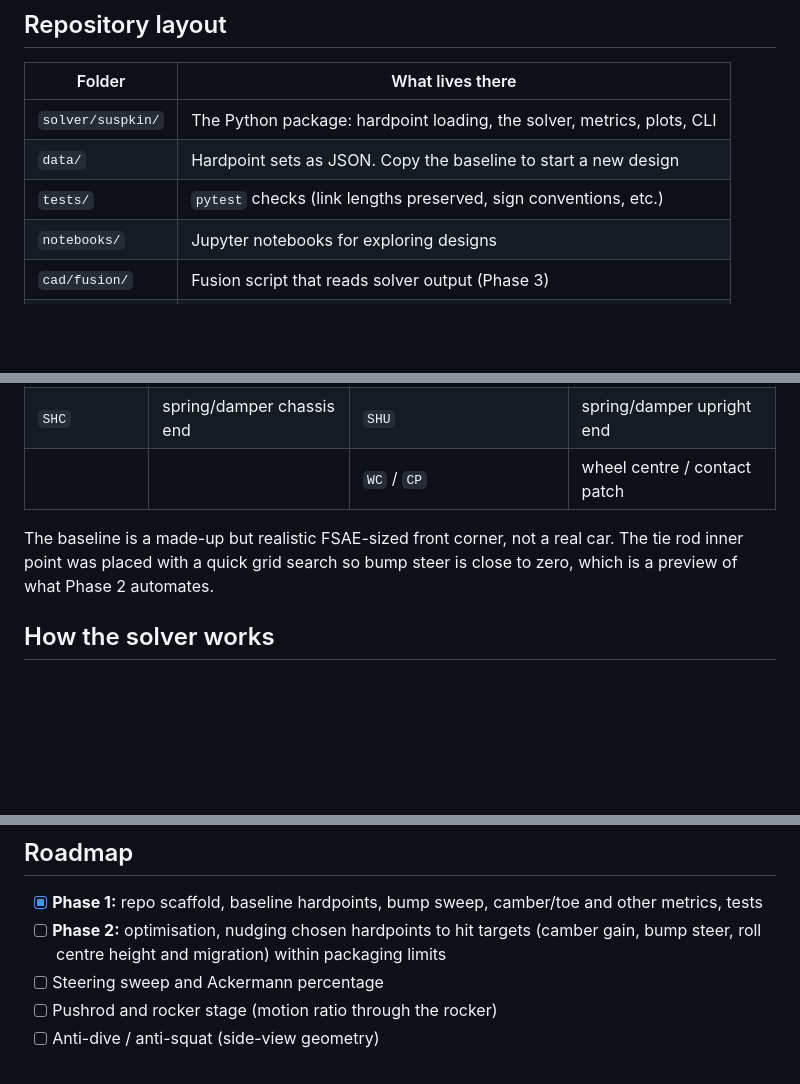
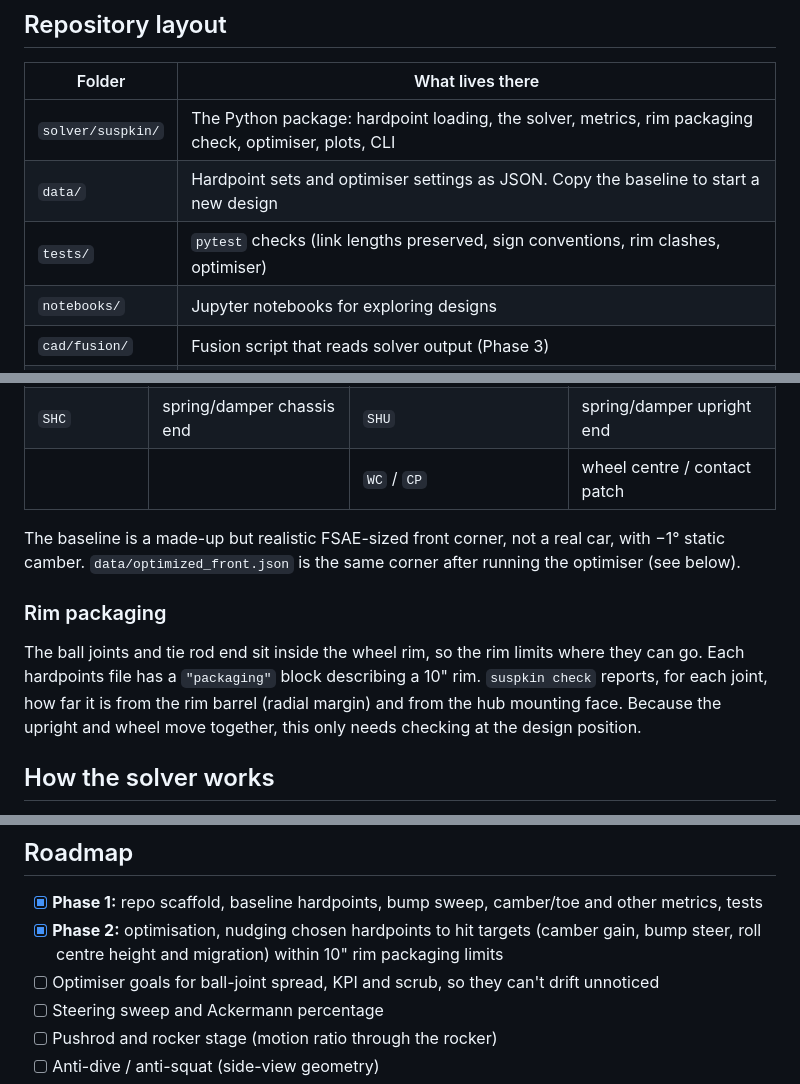
Before and after one commit to EthanDiaz10/suspension-kinematics, a Markdown page: README.md, 3 parts joined by grey strips. GitHub-like rendering; blank space fills up the shorter version.

```diff
--- a/README.md
+++ b/README.md
@@ -55,9 +60,9 @@ sk.plot_sweep(metrics, "my_change.png")
 
 | Folder | What lives there |
 |---|---|
-| `solver/suspkin/` | The Python package: hardpoint loading, the solver, metrics, plots, CLI |
-| `data/` | Hardpoint sets as JSON. Copy the baseline to start a new design |
-| `tests/` | `pytest` checks (link lengths preserved, sign conventions, etc.) |
+| `solver/suspkin/` | The Python package: hardpoint loading, the solver, metrics, rim packaging check, optimiser, plots, CLI |
+| `data/` | Hardpoint sets and optimiser settings as JSON. Copy the baseline to start a new design |
+| `tests/` | `pytest` checks (link lengths preserved, sign conventions, rim clashes, optimiser) |
 | `notebooks/` | Jupyter notebooks for exploring designs |
 | `cad/fusion/` | Fusion script that reads solver output (Phase 3) |
 | `docs/images/` | Plots used in this README |
@@ -84,9 +89,17 @@ each can change without breaking the other.
 | `SHC` | spring/damper chassis end | `SHU` | spring/damper upright end |
 | | | `WC` / `CP` | wheel centre / contact patch |
 
-The baseline is a made-up but realistic FSAE-sized front corner, not a real car. The tie
-rod inner point was placed with a quick grid search so bump steer is close to
-zero, which is a preview of what Phase 2 automates.
+The baseline is a made-up but realistic FSAE-sized front corner, not a real car,
+with −1° static camber. `data/optimized_front.json` is the same corner after
+running the optimiser (see below).
+
+### Rim packaging
+
+The ball joints and tie rod end sit inside the wheel rim, so the rim limits
+where they can go. Each hardpoints file has a `"packaging"` block describing a
+10" rim. `suspkin check` reports, for each joint, how far it is from the rim
+barrel (radial margin) and from the hub mounting face. Because the upright and
+wheel move together, this only needs checking at the design position.
 
 ## How the solver works
 
@@ -141,7 +199,8 @@ Tips:
 ## Roadmap
 
 - [x] **Phase 1:** repo scaffold, baseline hardpoints, bump sweep, camber/toe and other metrics, tests
-- [ ] **Phase 2:** optimisation, nudging chosen hardpoints to hit targets (camber gain, bump steer, roll centre height and migration) within packaging limits
+- [x] **Phase 2:** optimisation, nudging chosen hardpoints to hit targets (camber gain, bump steer, roll centre height and migration) within 10" rim packaging limits
+- [ ] Optimiser goals for ball-joint spread, KPI and scrub, so they can't drift unnoticed
 - [ ] Steering sweep and Ackermann percentage
 - [ ] Pushrod and rocker stage (motion ratio through the rocker)
 - [ ] Anti-dive / anti-squat (side-view geometry)
```
Also changed, not shown: other parts of README.md (+59 -9 lines), docs/images/bump_sweep.png, docs/images/front_view.png, docs/images/optimization_comparison.png (added), 12 other files.
